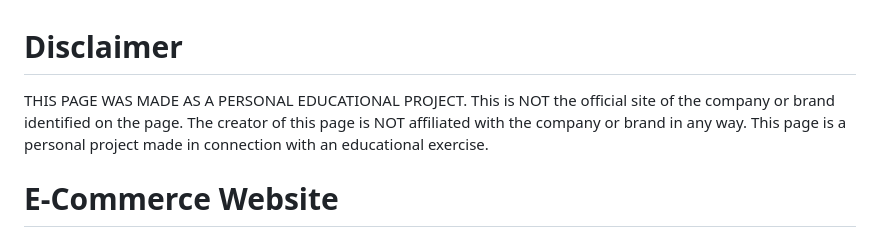
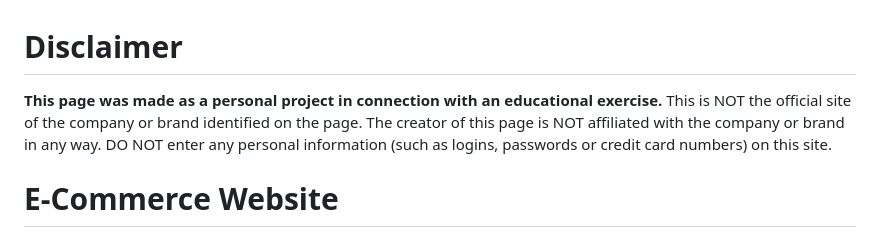
Before and after one commit to DebajyotiTalukder2001/E-Commerce, a Markdown page: README.md, the part around the change. Rendered like a GitHub page.

Commit message:
E-Commerce Website

```diff
--- a/README.md
+++ b/README.md
@@ -1,5 +1,7 @@
 <h1>Disclaimer</h1>
-THIS PAGE WAS MADE AS A PERSONAL EDUCATIONAL PROJECT. This is NOT the official site of the company or brand identified on the page. The creator of this page is NOT affiliated with the company or brand in any way. This page is a personal project made in connection with an educational exercise.
+
+**This page was made as a personal project in connection with an educational exercise.**
+This is NOT the official site of the company or brand identified on the page. The creator of this page is NOT affiliated with the company or brand in any way. DO NOT enter any personal information (such as logins, passwords or credit card numbers) on this site.
 
 <h1>E-Commerce Website</h1>
 
```
